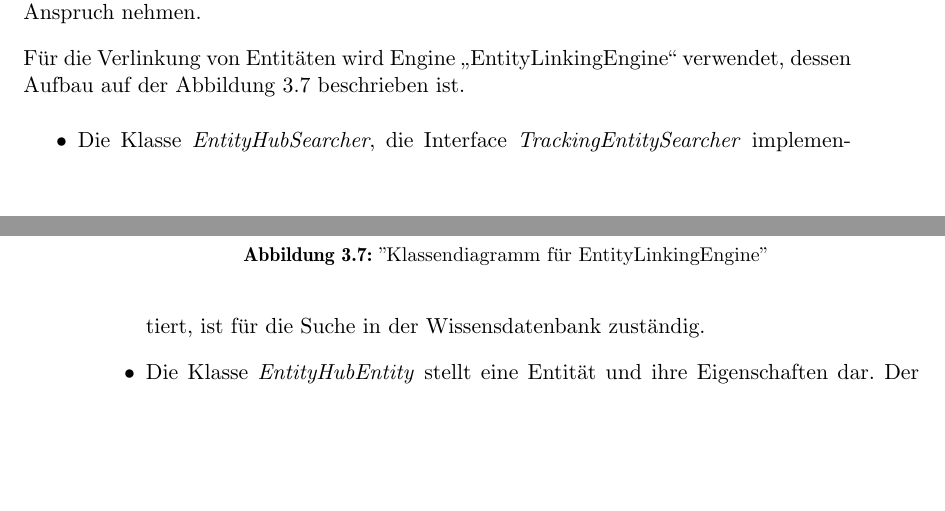
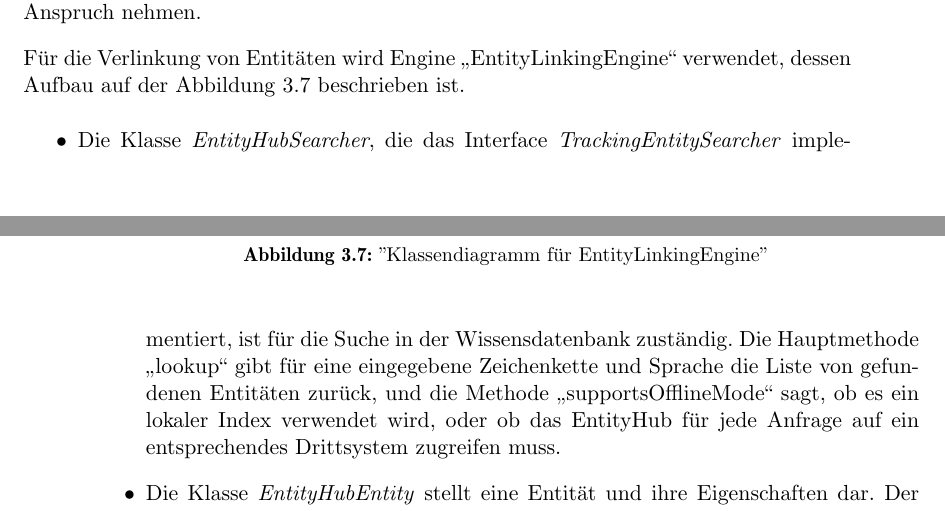
Before and after one commit to tastatur/masterarbeit, a LaTeX thesis (ausarbeitung/Abschlussarbeit/Abschlussarbeit.tex, which reads ausarbeitung/Abschlussarbeit/04-Implementierung.tex): two parts of pages 47 and 48 of 92, joined at a grey line, cut so that both start at the same text, the shorter picture padded with empty space. Compiled offline with LuaLaTeX; an older LaTeX class or package is replaced by its successor.

Commit message:
F. Korrektur der Grammatik, FAZ

```diff
--- a/ausarbeitung/Abschlussarbeit/04-Implementierung.tex
+++ b/ausarbeitung/Abschlussarbeit/04-Implementierung.tex
@@ -297,7 +297,7 @@ Für die Verlinkung von Entitäten wird Engine ,,EntityLinkingEngine`` verwendet
 \label{fig:linking}
 \end{figure}
 \begin{itemize}
-\item Die Klasse \textit{EntityHubSearcher}, die Interface \textit{TrackingEntitySearcher} implementiert, ist für die Suche in der Wissensdatenbank zuständig.
+\item Die Klasse \textit{EntityHubSearcher}, die das Interface \textit{TrackingEntitySearcher} implementiert, ist für die Suche in der Wissensdatenbank zuständig. Die Hauptmethode ,,lookup`` gibt für eine eingegebene Zeichenkette und Sprache die Liste von gefundenen Entitäten zurück, und die Methode ,,supportsOfflineMode`` sagt, ob es ein lokaler Index verwendet wird, oder ob das EntityHub für jede Anfrage auf ein entsprechendes Drittsystem zugreifen muss.
 \item Die Klasse \textit{EntityHubEntity} stellt eine Entität und ihre Eigenschaften dar. Der Parameter ,,entityRank`` zeigt, wie wichtig die Entität im Vergleich zu anderen Entitäten in der Datenbank ist, was für das Herausfiltern von ,,unpassenden`` Entitäten helfen könnte.
 \item \textit{EntityhubLinkingEngine} ist die Hauptklasse, die die Informationen über extrahierte Entitäten verlinkt.
 \end{itemize}
```
